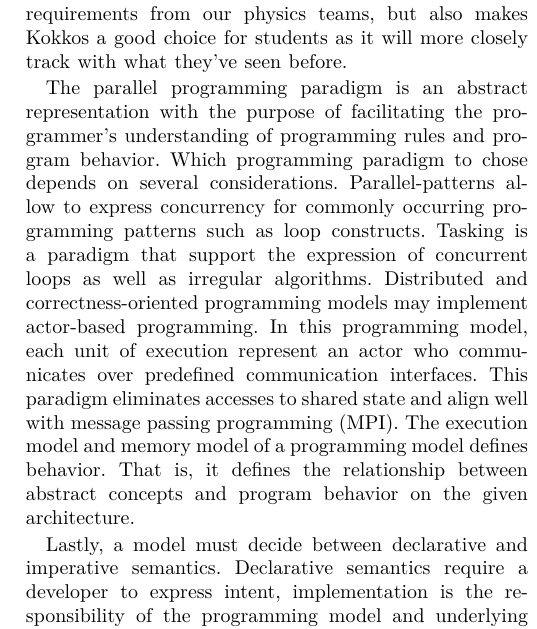
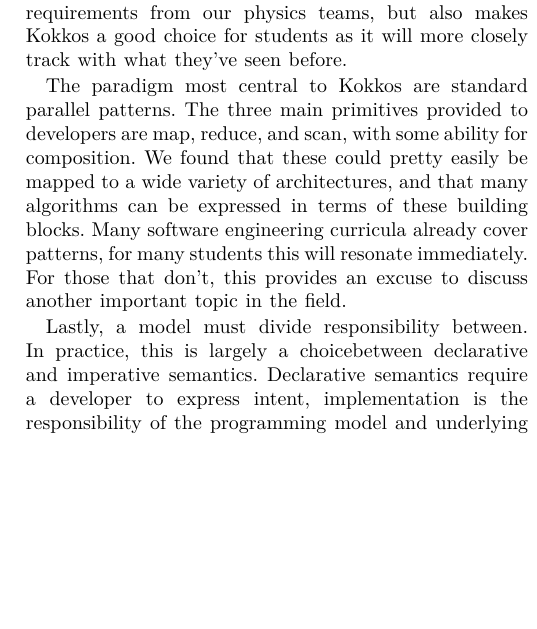
Before and after one commit to kokkos/ProgrammingGuide, a LaTeX paper (main.tex, which reads src/2.GenericProgramming.tex): part of one column of page 3 of 7, cut so that both start at the same text, the shorter picture padded with empty space. Compiled offline with XeLaTeX; a missing font is replaced by an installed copy or a similar font; a LaTeX package or settings file that is missing is left out.

Commit message:
Finished out the "triad" text

```diff
--- a/src/2.GenericProgramming.tex
+++ b/src/2.GenericProgramming.tex
@@ -28,9 +28,11 @@
 
 %TODO DZP: keep going here
 
-The parallel programming paradigm is an abstract ~\emph{representation} with the purpose of facilitating the programmer's understanding of programming rules and program behavior. Which programming paradigm to chose depends on several considerations. Parallel-patterns allow to express concurrency for commonly occurring programming patterns such as loop constructs. Tasking is a paradigm that support the expression of concurrent loops as well as irregular algorithms. Distributed and correctness-oriented programming models may implement actor-based programming. In this programming model, each unit of execution represent an actor who communicates over predefined communication interfaces. This paradigm eliminates accesses to shared state and align well with message passing programming (MPI). The execution model and memory model of a programming model defines behavior. That is, it defines the relationship between abstract concepts and program behavior on the given architecture.
+%The parallel programming paradigm is an abstract ~\emph{representation} with the purpose of facilitating the programmer's understanding of programming rules and program behavior. Which programming paradigm to chose depends on several considerations. Parallel-patterns allow to express concurrency for commonly occurring programming patterns such as loop constructs. Tasking is a paradigm that support the expression of concurrent loops as well as irregular algorithms. Distributed and correctness-oriented programming models may implement actor-based programming. In this programming model, each unit of execution represent an actor who communicates over predefined communication interfaces. This paradigm eliminates accesses to shared state and align well with message passing programming (MPI). The execution model and memory model of a programming model defines behavior. That is, it defines the relationship between abstract concepts and program behavior on the given architecture.
 
-Lastly, a model must decide between declarative and imperative semantics. Declarative semantics require a developer to express intent, implementation is the responsibility of the programming model and underlying toolchain. Imperative semantics require the developer to specify the mechanisms by which their intent will be implemented. In an imperative model, developer success is tied to their knowledge of implementation mechanisms. In a declarative model that success is tied to the developer's ability to accurately declare their requirements, and the toolchain's ability to turn that into an implementation. Figures~\ref{figOMPLike} and~\ref{figKokkosLike} show examples of two sample applications using the aforementioned types of semantics. While both programming models implement the same programming paradigm (parallel patterns), Figure~\ref{figOMPLike} required the developer to express how to parallelize the loop, while in~\ref{figKokkosLike} the developer just declared their parallel semantics, and relied on the programming model to pick an implementation.
+The paradigm most central to Kokkos are standard parallel patterns. The three main primitives provided to developers are \emph{map}, \emph{reduce}, and \emph{scan}, with some ability for composition. We found that these could pretty easily be mapped to a wide variety of architectures, and that many algorithms can be expressed in terms of these building blocks. Many software engineering curricula already cover patterns, for many students this will resonate immediately. For those that don't, this provides an excuse to discuss another important topic in the field.
+
+Lastly, a model must divide responsibility between. In practice, this is largely a choicebetween declarative and imperative semantics. Declarative semantics require a developer to express intent, implementation is the responsibility of the programming model and underlying toolchain. Imperative semantics require the developer to specify the mechanisms by which their intent will be implemented. In an imperative model, developer success is tied to their knowledge of implementation mechanisms. In a declarative model that success is tied to the developer's ability to accurately declare their requirements, and the toolchain's ability to turn that into an implementation. Figures~\ref{figOMPLike} and~\ref{figKokkosLike} show examples of two sample applications using the aforementioned types of semantics. While both programming models implement the same programming paradigm (parallel patterns), Figure~\ref{figOMPLike} required the developer to express how to parallelize the loop, while in~\ref{figKokkosLike} the developer just declared their parallel semantics, and relied on the programming model to pick an implementation.
 
 Kokkos takes the declarative approach. For the developers of our large scientific applications, this is appealing because it allows them to express their algorithms in one way, and rely on Kokkos to map that intent effectively to a variety of architectures. For students this is appealing because they're unlikely to have expertise in these architectures. For an educator looking for an implementation vehicle with which to teach students about parallelism, the declarative model eliminates the burden of reimplementing exercises as computer labs and dominant architectures change. For a declarative model to make sense, the educator should know something about the abstract execution model being used to ensure performance portability. Depending on the nature of the course, this could be mostly hidden from students, or discussed in detail.
 
```
